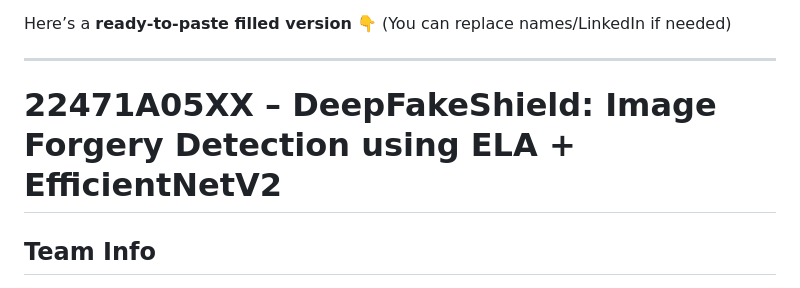
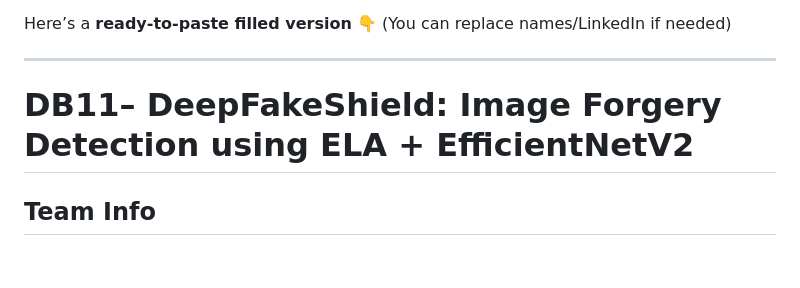
Before and after one commit to NEC-CSE-Projects-2022/DB11, a Markdown page: README.md, the part around the change. Rendered like a GitHub page; blank space fills up the shorter version.

Commit message:
Update project title in README.md

```diff
--- a/README.md
+++ b/README.md
@@ -5,7 +5,7 @@ Here’s a **ready-to-paste filled version** 👇
 
 ---
 
-# 22471A05XX – DeepFakeShield: Image Forgery Detection using ELA + EfficientNetV2
+# DB11– DeepFakeShield: Image Forgery Detection using ELA + EfficientNetV2
 
 ## Team Info
 
```
